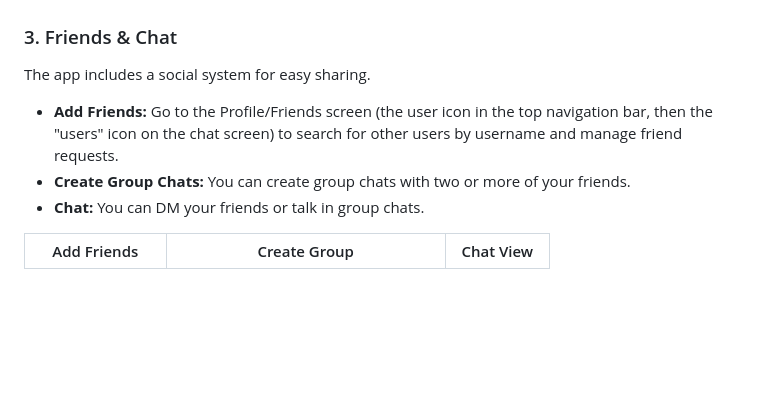
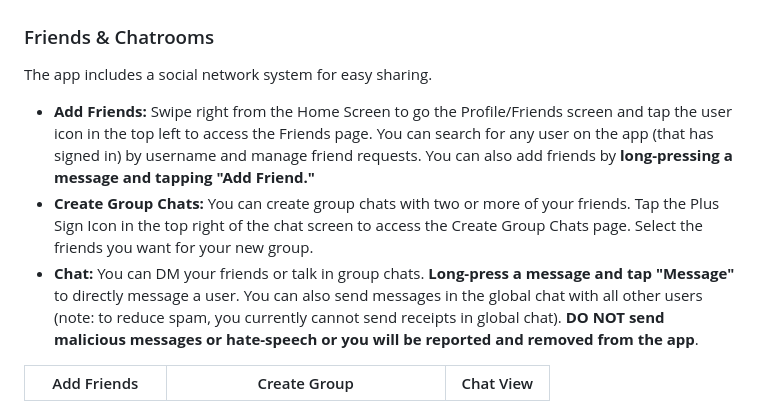
Before and after one commit to addisonia/ReceiptSplitterApp, a Markdown page: README.md, the part around one of its changes. Rendered like a GitHub page; blank space fills up the shorter version.

```diff
--- a/README.md
+++ b/README.md
@@ -44,13 +48,13 @@ You must be signed in to save and import receipts.
 
 <img src="https://raw.githubusercontent.com/addisonia/ReceiptSplitterApp/main/App%20Screenshots/receipts.jpg" alt="Saved Receipts List" style="width:50%;">
 
-### 3. Friends & Chat
+### Friends & Chatrooms
 
-The app includes a social system for easy sharing.
+The app includes a social network system for easy sharing.
 
-* **Add Friends:** Go to the Profile/Friends screen (the user icon in the top navigation bar, then the "users" icon on the chat screen) to search for other users by username and manage friend requests.
-* **Create Group Chats:** You can create group chats with two or more of your friends.
-* **Chat:** You can DM your friends or talk in group chats.
+* **Add Friends:** Swipe right from the Home Screen to go the Profile/Friends screen and tap the user icon in the top left to access the Friends page. You can search for any user on the app (that has signed in) by username and manage friend requests. You can also add friends by **long-pressing a message and tapping "Add Friend."**
+* **Create Group Chats:** You can create group chats with two or more of your friends. Tap the Plus Sign Icon in the top right of the chat screen to access the Create Group Chats page. Select the friends you want for your new group.
+* **Chat:** You can DM your friends or talk in group chats. **Long-press a message and tap "Message"** to directly message a user. You can also send messages in the global chat with all other users (note: to reduce spam, you currently cannot send receipts in global chat). **DO NOT send malicious messages or hate-speech or you will be reported and removed from the app**.
 
 | Add Friends | Create Group | Chat View |
 | :---: | :---: | :---: |
```
Also changed, not shown: other parts of README.md (+48 -33 lines).
